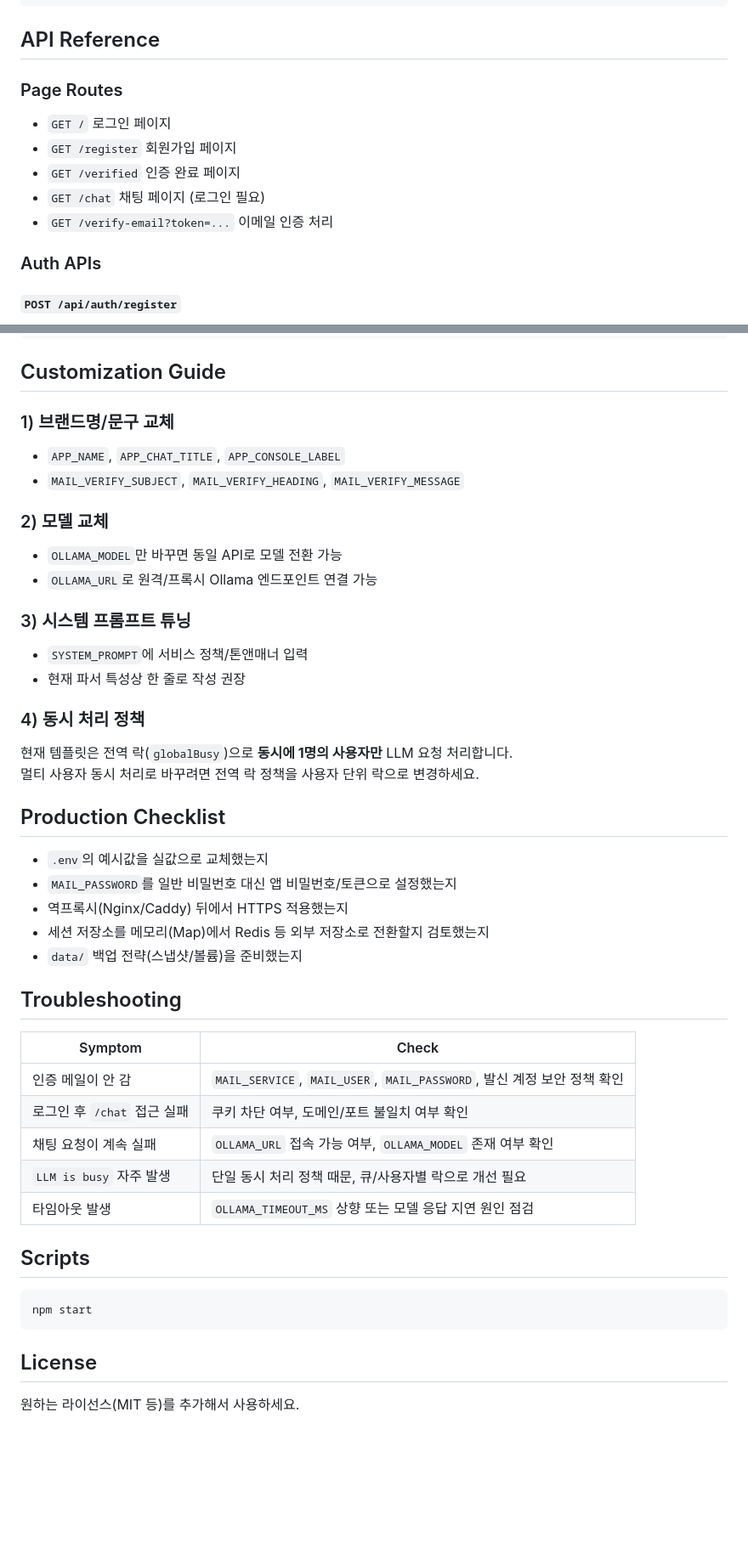
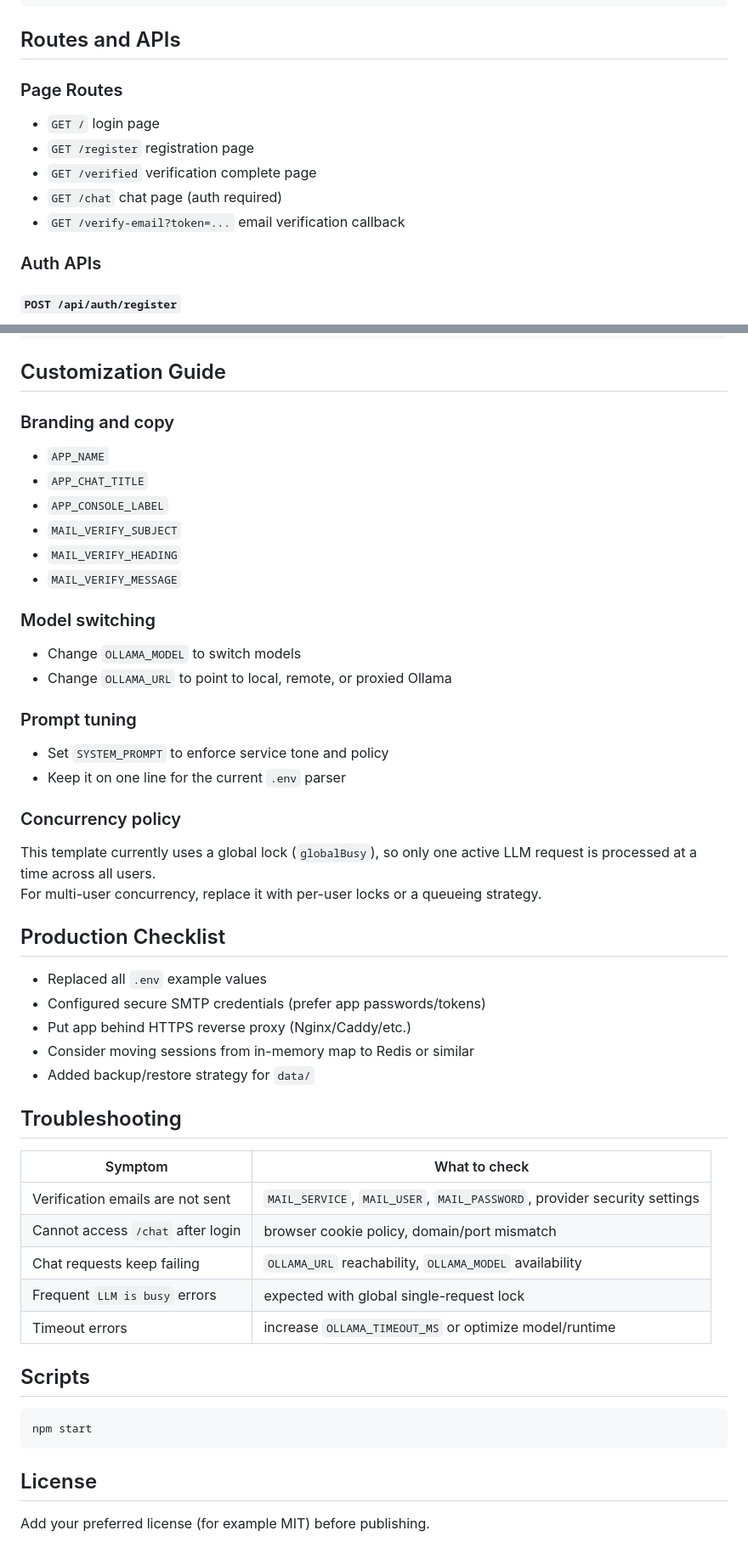
Before and after one commit to Boo-seon-woong/ollama-chat-service-template, a Markdown page: README.md, 2 parts joined by grey strips. Shown at 85% size. Drawn GitHub-style; blank space fills up the shorter version.

````diff
--- a/README.md
+++ b/README.md
@@ -134,15 +140,15 @@ npm start
    └─ style.css
 ```
 
-## API Reference
+## Routes and APIs
 
 ### Page Routes
 
-- `GET /` 로그인 페이지
-- `GET /register` 회원가입 페이지
-- `GET /verified` 인증 완료 페이지
-- `GET /chat` 채팅 페이지 (로그인 필요)
-- `GET /verify-email?token=...` 이메일 인증 처리
+- `GET /` login page
+- `GET /register` registration page
+- `GET /verified` verification complete page
+- `GET /chat` chat page (auth required)
+- `GET /verify-email?token=...` email verification callback
 
 ### Auth APIs
 
@@ -301,43 +307,47 @@ Possible errors:
 
 ## Customization Guide
 
-### 1) 브랜드명/문구 교체
+### Branding and copy
 
-- `APP_NAME`, `APP_CHAT_TITLE`, `APP_CONSOLE_LABEL`
-- `MAIL_VERIFY_SUBJECT`, `MAIL_VERIFY_HEADING`, `MAIL_VERIFY_MESSAGE`
+- `APP_NAME`
+- `APP_CHAT_TITLE`
+- `APP_CONSOLE_LABEL`
+- `MAIL_VERIFY_SUBJECT`
+- `MAIL_VERIFY_HEADING`
+- `MAIL_VERIFY_MESSAGE`
 
-### 2) 모델 교체
+### Model switching
 
-- `OLLAMA_MODEL`만 바꾸면 동일 API로 모델 전환 가능
-- `OLLAMA_URL`로 원격/프록시 Ollama 엔드포인트 연결 가능
+- Change `OLLAMA_MODEL` to switch models
+- Change `OLLAMA_URL` to point to local, remote, or proxied Ollama
 
-### 3) 시스템 프롬프트 튜닝
+### Prompt tuning
 
-- `SYSTEM_PROMPT`에 서비스 정책/톤앤매너 입력
-- 현재 파서 특성상 한 줄로 작성 권장
+- Set `SYSTEM_PROMPT` to enforce service tone and policy
+- Keep it on one line for the current `.env` parser
 
-### 4) 동시 처리 정책
+### Concurrency policy
 
-현재 템플릿은 전역 락(`globalBusy`)으로 **동시에 1명의 사용자만** LLM 요청 처리합니다.
-멀티 사용자 동시 처리로 바꾸려면 전역 락 정책을 사용자 단위 락으로 변경하세요.
+This template currently uses a global lock (`globalBusy`), so only one active LLM request is processed at a time across all users.
+For multi-user concurrency, replace it with per-user locks or a queueing strategy.
 
 ## Production Checklist
 
-- `.env`의 예시값을 실값으로 교체했는지
-- `MAIL_PASSWORD`를 일반 비밀번호 대신 앱 비밀번호/토큰으로 설정했는지
-- 역프록시(Nginx/Caddy) 뒤에서 HTTPS 적용했는지
-- 세션 저장소를 메모리(Map)에서 Redis 등 외부 저장소로 전환할지 검토했는지
-- `data/` 백업 전략(스냅샷/볼륨)을 준비했는지
+- Replaced all `.env` example values
+- Configured secure SMTP credentials (prefer app passwords/tokens)
+- Put app behind HTTPS reverse proxy (Nginx/Caddy/etc.)
+- Consider moving sessions from in-memory map to Redis or similar
+- Added backup/restore strategy for `data/`
 
 ## Troubleshooting
 
-| Symptom | Check |
+| Symptom | What to check |
 |---|---|
-| 인증 메일이 안 감 | `MAIL_SERVICE`, `MAIL_USER`, `MAIL_PASSWORD`, 발신 계정 보안 정책 확인 |
-| 로그인 후 `/chat` 접근 실패 | 쿠키 차단 여부, 도메인/포트 불일치 여부 확인 |
-| 채팅 요청이 계속 실패 | `OLLAMA_URL` 접속 가능 여부, `OLLAMA_MODEL` 존재 여부 확인 |
-| `LLM is busy` 자주 발생 | 단일 동시 처리 정책 때문, 큐/사용자별 락으로 개선 필요 |
-| 타임아웃 발생 | `OLLAMA_TIMEOUT_MS` 상향 또는 모델 응답 지연 원인 점검 |
+| Verification emails are not sent | `MAIL_SERVICE`, `MAIL_USER`, `MAIL_PASSWORD`, provider security settings |
+| Cannot access `/chat` after login | browser cookie policy, domain/port mismatch |
+| Chat requests keep failing | `OLLAMA_URL` reachability, `OLLAMA_MODEL` availability |
+| Frequent `LLM is busy` errors | expected with global single-request lock |
+| Timeout errors | increase `OLLAMA_TIMEOUT_MS` or optimize model/runtime |
 
 ## Scripts
 
@@ -347,4 +357,4 @@ npm start
 
 ## License
 
-원하는 라이선스(MIT 등)를 추가해서 사용하세요.
+Add your preferred license (for example MIT) before publishing.
````
Also changed, not shown: other parts of README.md (+62 -56 lines).
